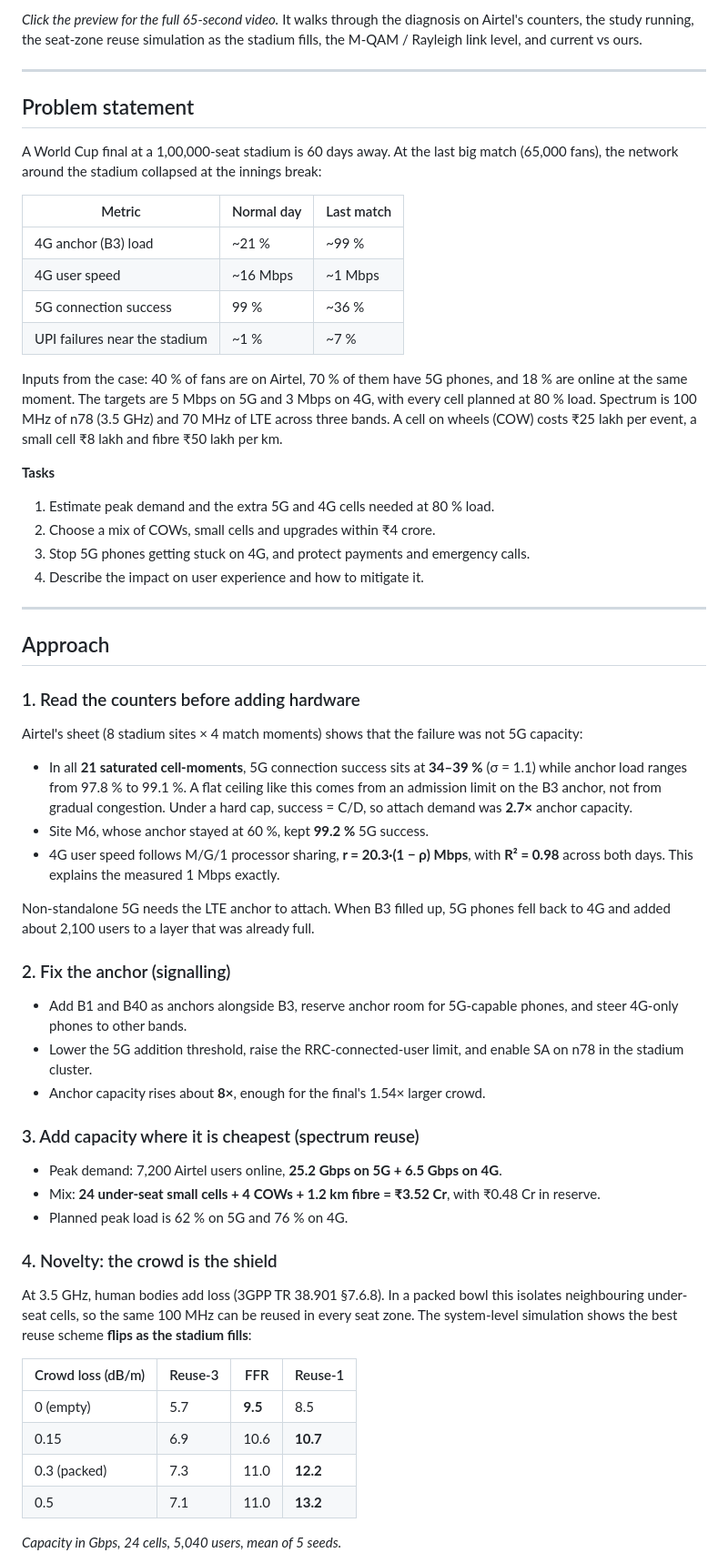
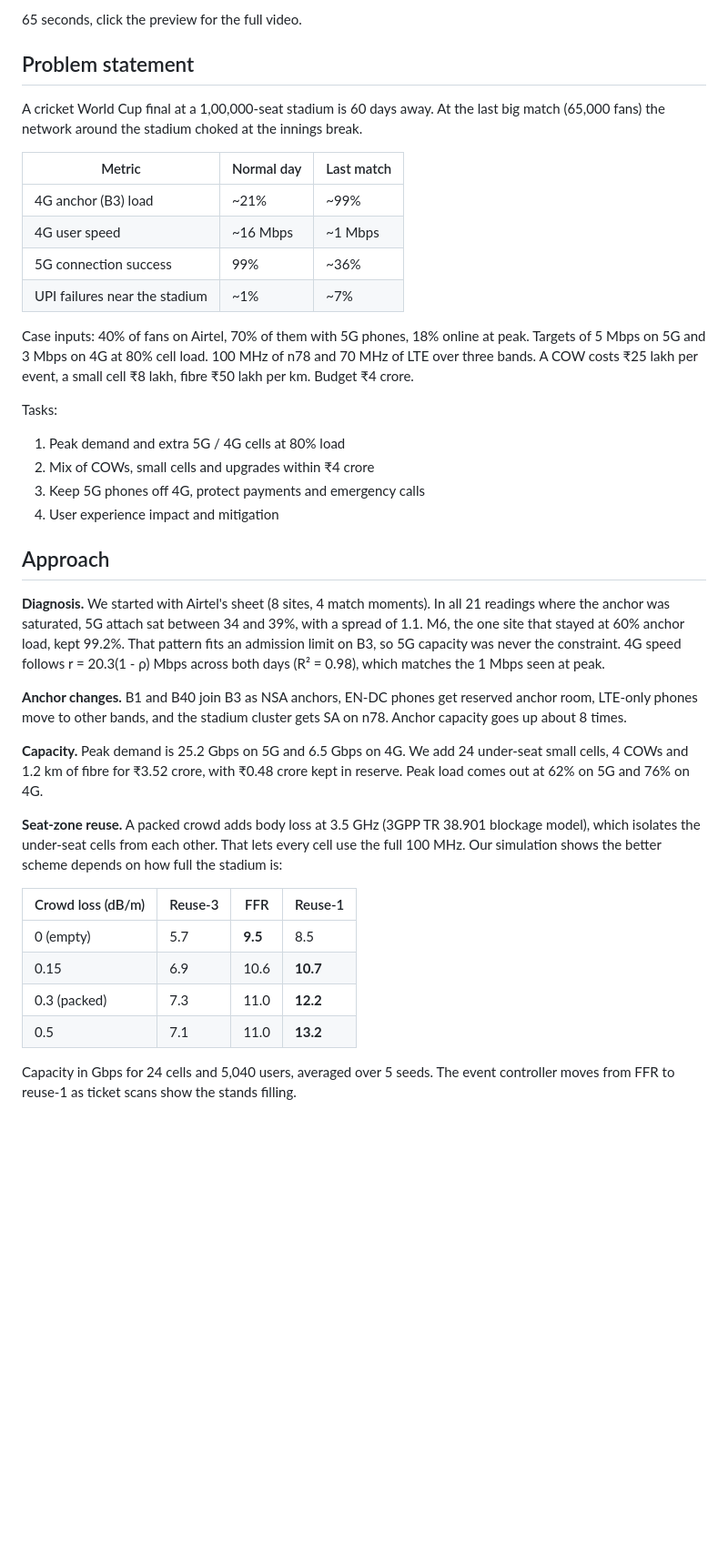
Before and after one commit to ShreyaNarasimhaKamath/Airtel_Synq_Hackathon-, a Markdown page: README.md, the part around one of its changes. Shown at 91% size. Drawn GitHub-style; blank space fills up the shorter version.

```diff
--- a/README.md
+++ b/README.md
@@ -14,52 +10,34 @@
 
-*Click the preview for the full 65-second video.* It walks through the diagnosis on Airtel's counters, the study running, the seat-zone reuse simulation as the stadium fills, the M-QAM / Rayleigh link level, and current vs ours.
-
----
+65 seconds, click the preview for the full video.
 
 ## Problem statement
 
-A World Cup final at a 1,00,000-seat stadium is 60 days away. At the last big match (65,000 fans), the network around the stadium collapsed at the innings break:
+A cricket World Cup final at a 1,00,000-seat stadium is 60 days away. At the last big match (65,000 fans) the network around the stadium choked at the innings break.
 
 | Metric | Normal day | Last match |
 |---|---|---|
-| 4G anchor (B3) load | ~21 % | ~99 % |
+| 4G anchor (B3) load | ~21% | ~99% |
 | 4G user speed | ~16 Mbps | ~1 Mbps |
-| 5G connection success | 99 % | ~36 % |
-| UPI failures near the stadium | ~1 % | ~7 % |
+| 5G connection success | 99% | ~36% |
+| UPI failures near the stadium | ~1% | ~7% |
 
-Inputs from the case: 40 % of fans are on Airtel, 70 % of them have 5G phones, and 18 % are online at the same moment. The targets are 5 Mbps on 5G and 3 Mbps on 4G, with every cell planned at 80 % load. Spectrum is 100 MHz of n78 (3.5 GHz) and 70 MHz of LTE across three bands. A cell on wheels (COW) costs ₹25 lakh per event, a small cell ₹8 lakh and fibre ₹50 lakh per km.
+Case inputs: 40% of fans on Airtel, 70% of them with 5G phones, 18% online at peak. Targets of 5 Mbps on 5G and 3 Mbps on 4G at 80% cell load. 100 MHz of n78 and 70 MHz of LTE over three bands. A COW costs ₹25 lakh per event, a small cell ₹8 lakh, fibre ₹50 lakh per km. Budget ₹4 crore.
 
-**Tasks**
-1. Estimate peak demand and the extra 5G and 4G cells needed at 80 % load.
-2. Choose a mix of COWs, small cells and upgrades within ₹4 crore.
-3. Stop 5G phones getting stuck on 4G, and protect payments and emergency calls.
-4. Describe the impact on user experience and how to mitigate it.
-
----
+Tasks:
+1. Peak demand and extra 5G / 4G cells at 80% load
+2. Mix of COWs, small cells and upgrades within ₹4 crore
+3. Keep 5G phones off 4G, protect payments and emergency calls
+4. User experience impact and mitigation
 
 ## Approach
 
-### 1. Read the counters before adding hardware
-Airtel's sheet (8 stadium sites × 4 match moments) shows that the failure was not 5G capacity:
+**Diagnosis.** We started with Airtel's sheet (8 sites, 4 match moments). In all 21 readings where the anchor was saturated, 5G attach sat between 34 and 39%, with a spread of 1.1. M6, the one site that stayed at 60% anchor load, kept 99.2%. That pattern fits an admission limit on B3, so 5G capacity was never the constraint. 4G speed follows r = 20.3(1 - ρ) Mbps across both days (R² = 0.98), which matches the 1 Mbps seen at peak.
 
-- In all **21 saturated cell-moments**, 5G connection success sits at **34–39 %** (σ = 1.1) while anchor load ranges from 97.8 % to 99.1 %. A flat ceiling like this comes from an admission limit on the B3 anchor, not from gradual congestion. Under a hard cap, success = C/D, so attach demand was **2.7×** anchor capacity.
-- Site M6, whose anchor stayed at 60 %, kept **99.2 %** 5G success.
-- 4G user speed follows M/G/1 processor sharing, **r = 20.3·(1 − ρ) Mbps**, with **R² = 0.98** across both days. This explains the measured 1 Mbps exactly.
+**Anchor changes.** B1 and B40 join B3 as NSA anchors, EN-DC phones get reserved anchor room, LTE-only phones move to other bands, and the stadium cluster gets SA on n78. Anchor capacity goes up about 8 times.
 
-Non-standalone 5G needs the LTE anchor to attach. When B3 filled up, 5G phones fell back to 4G and added about 2,100 users to a layer that was already full.
+**Capacity.** Peak demand is 25.2 Gbps on 5G and 6.5 Gbps on 4G. We add 24 under-seat small cells, 4 COWs and 1.2 km of fibre for ₹3.52 crore, with ₹0.48 crore kept in reserve. Peak load comes out at 62% on 5G and 76% on 4G.
 
-### 2. Fix the anchor (signalling)
-- Add B1 and B40 as anchors alongside B3, reserve anchor room for 5G-capable phones, and steer 4G-only phones to other bands.
-- Lower the 5G addition threshold, raise the RRC-connected-user limit, and enable SA on n78 in the stadium cluster.
-- Anchor capacity rises about **8×**, enough for the final's 1.54× larger crowd.
-
-### 3. Add capacity where it is cheapest (spectrum reuse)
-- Peak demand: 7,200 Airtel users online, **25.2 Gbps on 5G + 6.5 Gbps on 4G**.
-- Mix: **24 under-seat small cells + 4 COWs + 1.2 km fibre = ₹3.52 Cr**, with ₹0.48 Cr in reserve.
-- Planned peak load is 62 % on 5G and 76 % on 4G.
-
-### 4. Novelty: the crowd is the shield
-At 3.5 GHz, human bodies add loss (3GPP TR 38.901 §7.6.8). In a packed bowl this isolates neighbouring under-seat cells, so the same 100 MHz can be reused in every seat zone. The system-level simulation shows the best reuse scheme **flips as the stadium fills**:
+**Seat-zone reuse.** A packed crowd adds body loss at 3.5 GHz (3GPP TR 38.901 blockage model), which isolates the under-seat cells from each other. That lets every cell use the full 100 MHz. Our simulation shows the better scheme depends on how full the stadium is:
 
 | Crowd loss (dB/m) | Reuse-3 | FFR | Reuse-1 |
 |---|---|---|---|
@@ -68,5 +46,5 @@ At 3.5 GHz, human bodies add loss (3GPP TR 38.901 §7.6.8). In a packed bowl thi
 | 0.3 (packed) | 7.3 | 11.0 | **12.2** |
 | 0.5 | 7.1 | 11.0 | **13.2** |
 
-*Capacity in Gbps, 24 cells, 5,040 users, mean of 5 seeds.*
+Capacity in Gbps for 24 cells and 5,040 users, averaged over 5 seeds. The event controller moves from FFR to reuse-1 as ticket scans show the stands filling.
 
```
Also changed, not shown: other parts of README.md (+32 -47 lines), matlab/README.md (+1 -1 lines), figures/fig_airtel_diagnosis.png, 3 other files.
